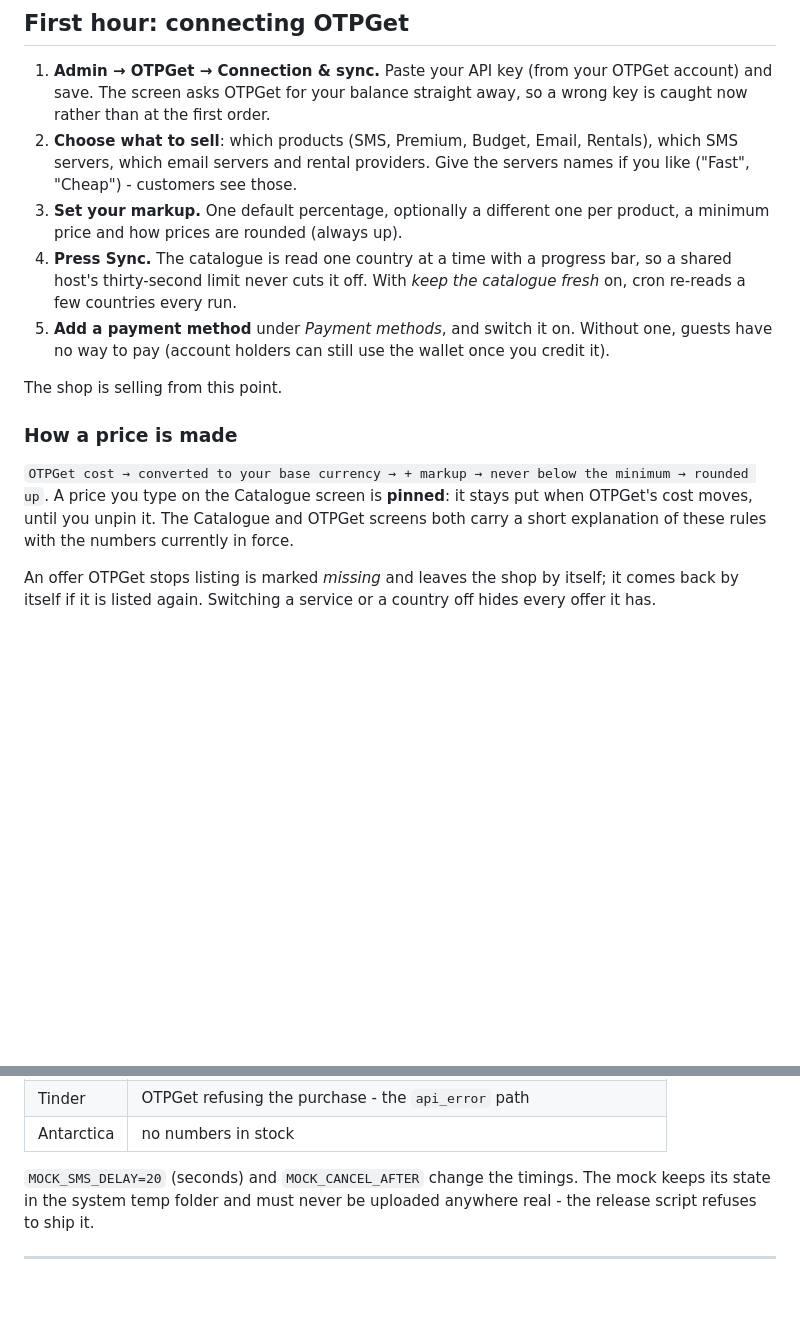
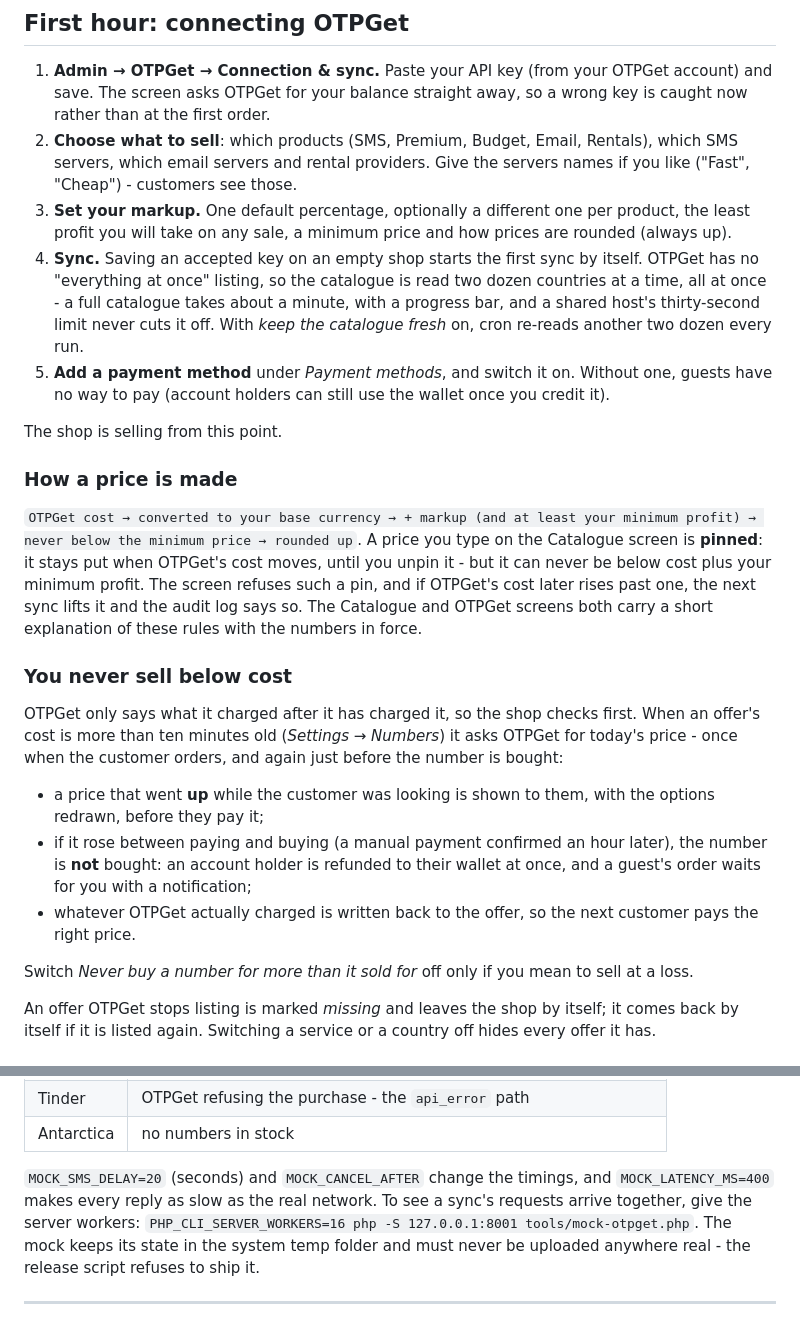
Before and after one commit to mfaisalshakeel/otpflash, a Markdown page: README.md, 2 parts joined by grey strips. Rendered like a GitHub page; blank space fills up the shorter version.

```diff
--- a/README.md
+++ b/README.md
@@ -79,10 +79,14 @@ Log in at `https://yourdomain.com/admin`.
    Rentals), which SMS servers, which email servers and rental providers. Give
    the servers names if you like ("Fast", "Cheap") - customers see those.
 3. **Set your markup.** One default percentage, optionally a different one per
-   product, a minimum price and how prices are rounded (always up).
-4. **Press Sync.** The catalogue is read one country at a time with a progress
-   bar, so a shared host's thirty-second limit never cuts it off. With
-   *keep the catalogue fresh* on, cron re-reads a few countries every run.
+   product, the least profit you will take on any sale, a minimum price and
+   how prices are rounded (always up).
+4. **Sync.** Saving an accepted key on an empty shop starts the first sync by
+   itself. OTPGet has no "everything at once" listing, so the catalogue is
+   read two dozen countries at a time, all at once - a full catalogue takes
+   about a minute, with a progress bar, and a shared host's thirty-second
+   limit never cuts it off. With *keep the catalogue fresh* on, cron re-reads
+   another two dozen every run.
 5. **Add a payment method** under *Payment methods*, and switch it on. Without
    one, guests have no way to pay (account holders can still use the wallet
    once you credit it).
@@ -91,11 +95,31 @@ The shop is selling from this point.
 
 ### How a price is made
 
-`OTPGet cost → converted to your base currency → + markup → never below the
-minimum → rounded up`. A price you type on the Catalogue screen is **pinned**:
-it stays put when OTPGet's cost moves, until you unpin it. The Catalogue and
-OTPGet screens both carry a short explanation of these rules with the numbers
-currently in force.
+`OTPGet cost → converted to your base currency → + markup (and at least your
+minimum profit) → never below the minimum price → rounded up`. A price you type
+on the Catalogue screen is **pinned**: it stays put when OTPGet's cost moves,
+until you unpin it - but it can never be below cost plus your minimum profit.
+The screen refuses such a pin, and if OTPGet's cost later rises past one, the
+next sync lifts it and the audit log says so. The Catalogue and OTPGet screens
+both carry a short explanation of these rules with the numbers in force.
+
+### You never sell below cost
+
+OTPGet only says what it charged after it has charged it, so the shop checks
+first. When an offer's cost is more than ten minutes old (*Settings → Numbers*)
+it asks OTPGet for today's price - once when the customer orders, and again
+just before the number is bought:
+
+- a price that went **up** while the customer was looking is shown to them,
+  with the options redrawn, before they pay it;
+- if it rose between paying and buying (a manual payment confirmed an hour
+  later), the number is **not** bought: an account holder is refunded to their
+  wallet at once, and a guest's order waits for you with a notification;
+- whatever OTPGet actually charged is written back to the offer, so the next
+  customer pays the right price.
+
+Switch *Never buy a number for more than it sold for* off only if you mean to
+sell at a loss.
 
 An offer OTPGet stops listing is marked *missing* and leaves the shop by
 itself; it comes back by itself if it is listed again. Switching a service or
@@ -324,7 +348,10 @@ to misbehave so the hard paths can be seen:
 | Tinder | OTPGet refusing the purchase - the `api_error` path |
 | Antarctica | no numbers in stock |
 
-`MOCK_SMS_DELAY=20` (seconds) and `MOCK_CANCEL_AFTER` change the timings.
+`MOCK_SMS_DELAY=20` (seconds) and `MOCK_CANCEL_AFTER` change the timings, and
+`MOCK_LATENCY_MS=400` makes every reply as slow as the real network. To see a
+sync's requests arrive together, give the server workers:
+`PHP_CLI_SERVER_WORKERS=16 php -S 127.0.0.1:8001 tools/mock-otpget.php`.
 The mock keeps its state in the system temp folder and must never be uploaded
 anywhere real - the release script refuses to ship it.
 
```
Also changed, not shown: CLAUDE.md (+66 -11 lines).
